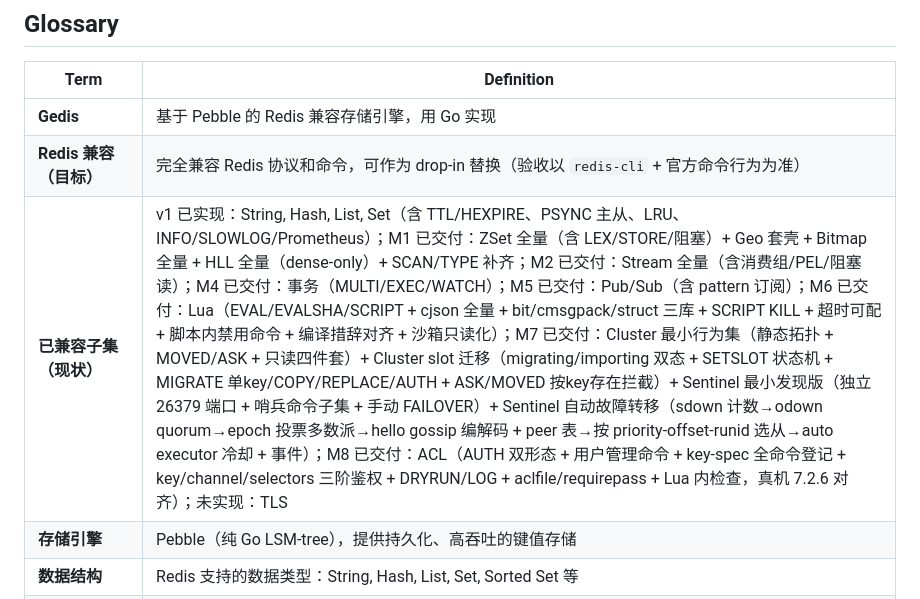
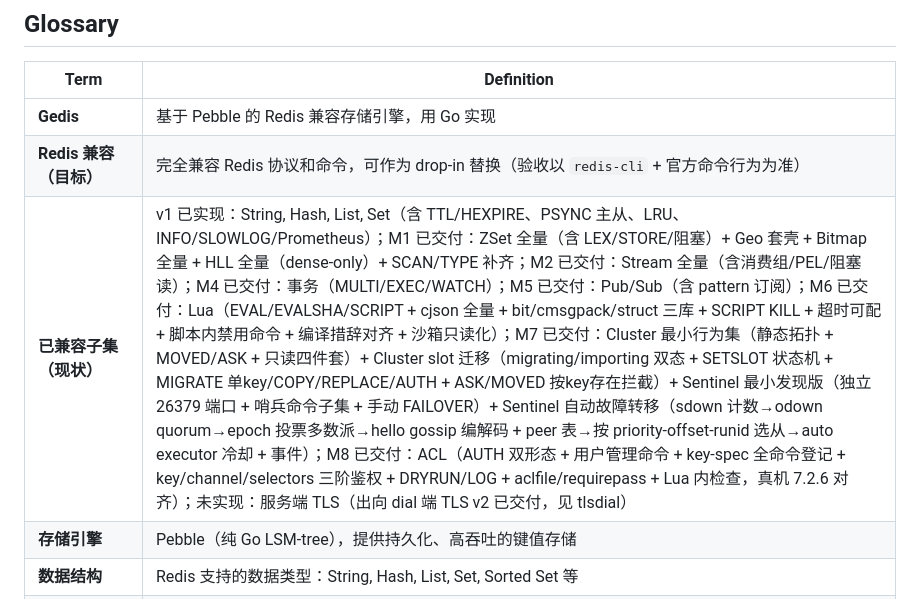
Before and after one commit to kennethfan/gedis, a Markdown page: CONTEXT.md, the part around the change. Rendered like a GitHub page.

```diff
--- a/CONTEXT.md
+++ b/CONTEXT.md
@@ -6,7 +6,7 @@
 |------|------------|
 | **Gedis** | 基于 Pebble 的 Redis 兼容存储引擎，用 Go 实现 |
 | **Redis 兼容（目标）** | 完全兼容 Redis 协议和命令，可作为 drop-in 替换（验收以 `redis-cli` + 官方命令行为为准） |
-| **已兼容子集（现状）** | v1 已实现：String, Hash, List, Set（含 TTL/HEXPIRE、PSYNC 主从、LRU、INFO/SLOWLOG/Prometheus）；M1 已交付：ZSet 全量（含 LEX/STORE/阻塞）+ Geo 套壳 + Bitmap 全量 + HLL 全量（dense-only）+ SCAN/TYPE 补齐；M2 已交付：Stream 全量（含消费组/PEL/阻塞读）；M4 已交付：事务（MULTI/EXEC/WATCH）；M5 已交付：Pub/Sub（含 pattern 订阅）；M6 已交付：Lua（EVAL/EVALSHA/SCRIPT + cjson 全量 + bit/cmsgpack/struct 三库 + SCRIPT KILL + 超时可配 + 脚本内禁用命令 + 编译措辞对齐 + 沙箱只读化）；M7 已交付：Cluster 最小行为集（静态拓扑 + MOVED/ASK + 只读四件套）+ Cluster slot 迁移（migrating/importing 双态 + SETSLOT 状态机 + MIGRATE 单key/COPY/REPLACE/AUTH + ASK/MOVED 按key存在拦截）+ Sentinel 最小发现版（独立 26379 端口 + 哨兵命令子集 + 手动 FAILOVER）+ Sentinel 自动故障转移（sdown 计数→odown quorum→epoch 投票多数派→hello gossip 编解码 + peer 表→按 priority-offset-runid 选从→auto executor 冷却 + 事件）；M8 已交付：ACL（AUTH 双形态 + 用户管理命令 + key-spec 全命令登记 + key/channel/selectors 三阶鉴权 + DRYRUN/LOG + aclfile/requirepass + Lua 内检查，真机 7.2.6 对齐）；未实现：TLS |
+| **已兼容子集（现状）** | v1 已实现：String, Hash, List, Set（含 TTL/HEXPIRE、PSYNC 主从、LRU、INFO/SLOWLOG/Prometheus）；M1 已交付：ZSet 全量（含 LEX/STORE/阻塞）+ Geo 套壳 + Bitmap 全量 + HLL 全量（dense-only）+ SCAN/TYPE 补齐；M2 已交付：Stream 全量（含消费组/PEL/阻塞读）；M4 已交付：事务（MULTI/EXEC/WATCH）；M5 已交付：Pub/Sub（含 pattern 订阅）；M6 已交付：Lua（EVAL/EVALSHA/SCRIPT + cjson 全量 + bit/cmsgpack/struct 三库 + SCRIPT KILL + 超时可配 + 脚本内禁用命令 + 编译措辞对齐 + 沙箱只读化）；M7 已交付：Cluster 最小行为集（静态拓扑 + MOVED/ASK + 只读四件套）+ Cluster slot 迁移（migrating/importing 双态 + SETSLOT 状态机 + MIGRATE 单key/COPY/REPLACE/AUTH + ASK/MOVED 按key存在拦截）+ Sentinel 最小发现版（独立 26379 端口 + 哨兵命令子集 + 手动 FAILOVER）+ Sentinel 自动故障转移（sdown 计数→odown quorum→epoch 投票多数派→hello gossip 编解码 + peer 表→按 priority-offset-runid 选从→auto executor 冷却 + 事件）；M8 已交付：ACL（AUTH 双形态 + 用户管理命令 + key-spec 全命令登记 + key/channel/selectors 三阶鉴权 + DRYRUN/LOG + aclfile/requirepass + Lua 内检查，真机 7.2.6 对齐）；未实现：服务端 TLS（出向 dial 端 TLS v2 已交付，见 tlsdial）|
 | **存储引擎** | Pebble（纯 Go LSM-tree），提供持久化、高吞吐的键值存储 |
 | **数据结构** | Redis 支持的数据类型：String, Hash, List, Set, Sorted Set 等 |
 | **RESP 协议** | Redis Serialization Protocol，支持 RESP2 和 RESP3 两个版本 |
```
Also changed, not shown: README.md (+2 -2 lines).
